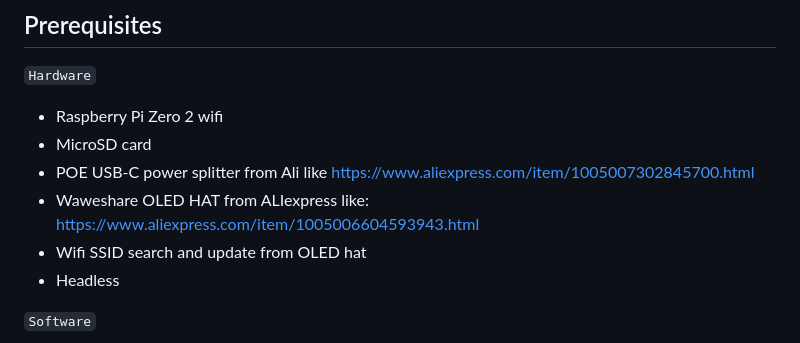
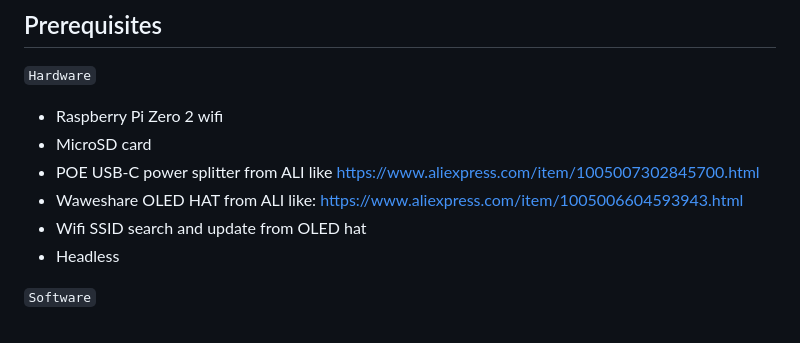
Before and after one commit to skrettis/arch-arm-pi, a Markdown page: README.md, the part around the change. Rendered like a GitHub page.

Commit message:
Fix formatting of hardware list in README.md

```diff
--- a/README.md
+++ b/README.md
@@ -6,8 +6,8 @@ This is a guide to install Arch Linux ARM on a Raspberry Zero 2 Wifi
 `Hardware`
 - Raspberry Pi Zero 2 wifi
 - MicroSD card
-- POE USB-C power splitter from Ali like https://www.aliexpress.com/item/1005007302845700.html
-- Waweshare OLED HAT from ALIexpress like:  https://www.aliexpress.com/item/1005006604593943.html
+- POE USB-C power splitter from ALI like https://www.aliexpress.com/item/1005007302845700.html
+- Waweshare OLED HAT from ALI like:  https://www.aliexpress.com/item/1005006604593943.html
 - Wifi SSID search and update from OLED hat
 - Headless
 
```
